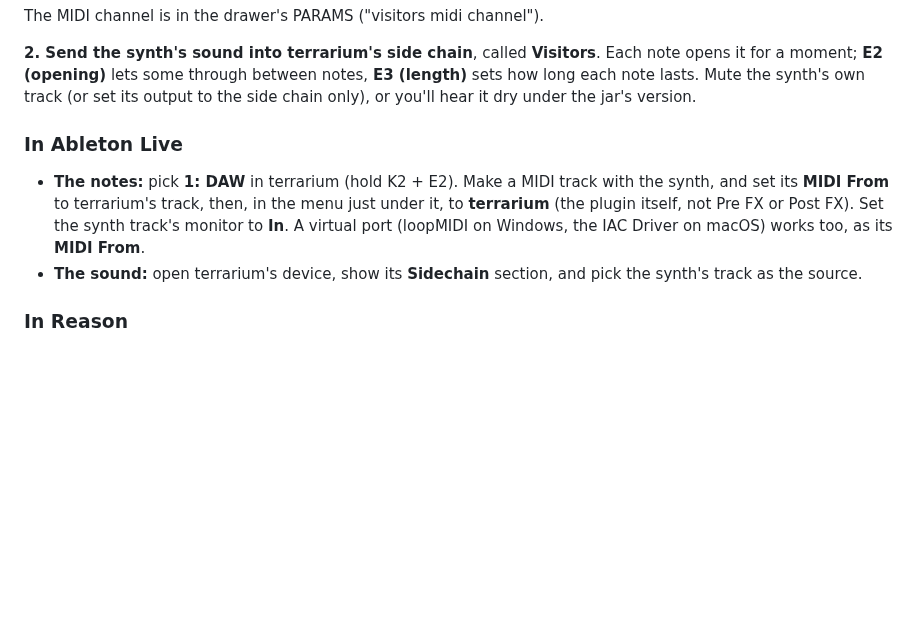
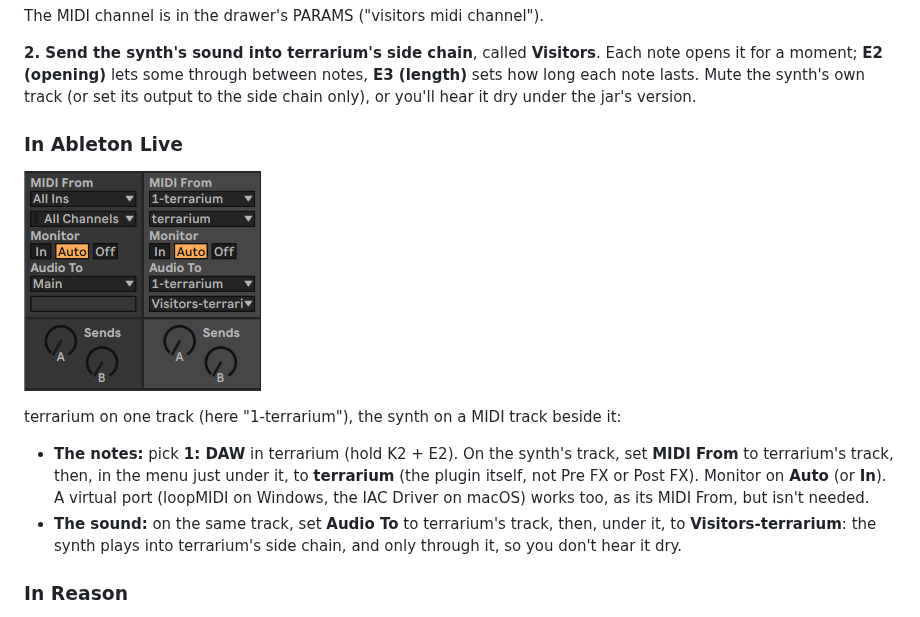
Before and after one commit to carlosedp/terrarium, a Markdown page: doc/PLUGIN-MANUAL.md, the part around the change. Drawn GitHub-style; pictures changed too: doc/img/plugin-live.png (added); blank space fills up the shorter version.

Commit message:
Manual: visitors in Live, with a picture of the routing
The synth's track takes MIDI From terrarium's track (the plugin by name)
and plays Audio To terrarium's Visitors side chain. Tested in Live 12.

Co-Authored-By: Claude Opus 5.5 <noreply@anthropic.com>

```diff
--- a/doc/PLUGIN-MANUAL.md
+++ b/doc/PLUGIN-MANUAL.md
@@ -171,17 +171,22 @@ it for a moment; **E2 (opening)** lets some through between notes, **E3 (length)
 each note lasts. Mute the synth's own track (or set its output to the side chain only), or you'll
 hear it dry under the jar's version.
 
-<!-- To confirm: Reason's route for 1: DAW, and Live's instrument side chain. Live's 1: DAW route
-     and the virtual-port routes are tested (Windows, Live 12). -->
+<!-- To confirm: Reason's route for 1: DAW. Live's routes (1: DAW, the virtual port, the side
+     chain through Audio To) are tested (Windows, Live 12). -->
 
 ### In Ableton Live
 
-- **The notes:** pick **1: DAW** in terrarium (hold K2 + E2). Make a MIDI track with the synth, and
-  set its **MIDI From** to terrarium's track, then, in the menu just under it, to **terrarium**
-  (the plugin itself, not Pre FX or Post FX). Set the synth track's monitor to **In**.
-  A virtual port (loopMIDI on Windows, the IAC Driver on macOS) works too, as its **MIDI From**.
-- **The sound:** open terrarium's device, show its **Sidechain** section, and pick the synth's
-  track as the source.
+![Two of Live's track I/O sections: terrarium's track on the left; on the right the synth's track, MIDI From "1-terrarium" and "terrarium", Audio To "1-terrarium" and "Visitors-terrarium"](img/plugin-live.png)
+
+terrarium on one track (here "1-terrarium"), the synth on a MIDI track beside it:
+
+- **The notes:** pick **1: DAW** in terrarium (hold K2 + E2). On the synth's track, set **MIDI From**
+  to terrarium's track, then, in the menu just under it, to **terrarium** (the plugin itself, not
+  Pre FX or Post FX). Monitor on **Auto** (or **In**). A virtual port (loopMIDI on Windows, the IAC
+  Driver on macOS) works too, as its MIDI From, but isn't needed.
+- **The sound:** on the same track, set **Audio To** to terrarium's track, then, under it, to
+  **Visitors-terrarium**: the synth plays into terrarium's side chain, and only through it, so
+  you don't hear it dry.
 
 ### In Reason
 
```
Also changed, not shown: 1 other file.
